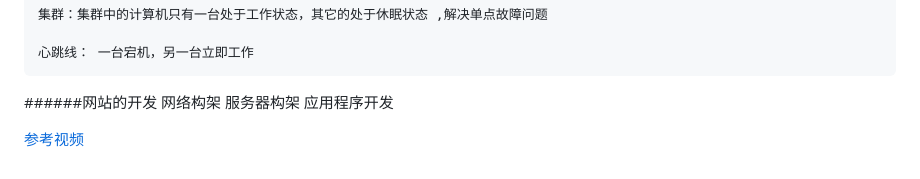
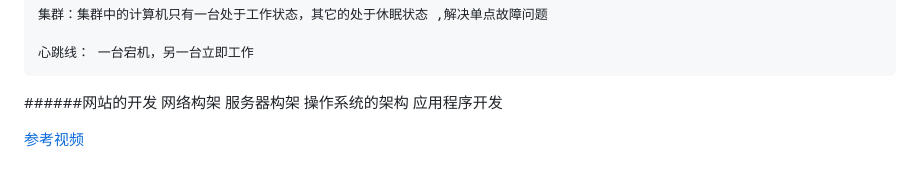
Before and after one commit to pmphxs/forlearning, a Markdown page: 大访问量网站.md, the part around the change. Rendered like a GitHub page.

```diff
--- a/大访问量网站.md
+++ b/大访问量网站.md
@@ -52,7 +52,7 @@ __服务器的集群__
 	心跳线： 一台宕机，另一台立即工作
 
 ######网站的开发
-	网络构架 服务器构架 应用程序开发
+	网络构架 服务器构架 操作系统的架构 应用程序开发
 
 
 [参考视频](http://www.lampbrother.net/php/html/2013/php_teji_1010/172.html)
```
Also changed, not shown: 大存储量.md (+27 -2 lines), img/4.jpg (added).
